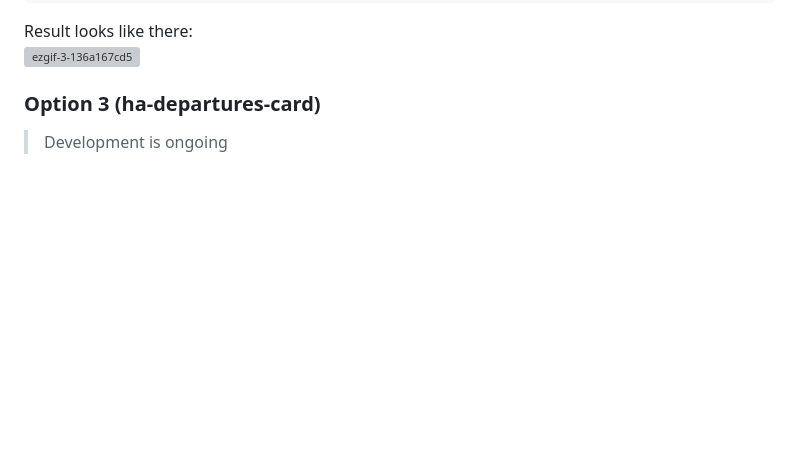
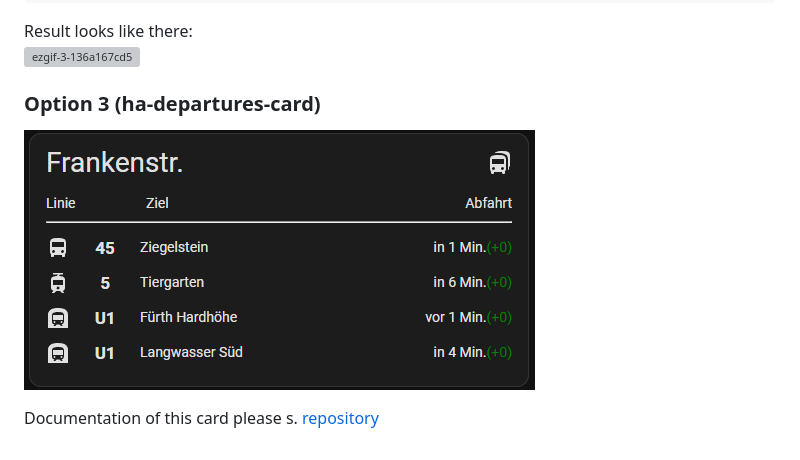
Before and after one commit to alex-jung/ha-departures, a Markdown page: README.md, the part around the change. Drawn GitHub-style; pictures changed too: assets/departures-card.png (added); blank space fills up the shorter version; grey boxes are pictures that could not be loaded.

Commit message:
updated documentation

```diff
--- a/README.md
+++ b/README.md
@@ -174,4 +174,7 @@ Result looks like there:\
 ![ezgif-3-136a167cd5](https://github.com/user-attachments/assets/3b8b8a09-1067-4d90-924a-729616c6e765)
 
 ### Option 3 (ha-departures-card)
-> Development is ongoing
+
+![Screenshot](assets/departures-card.png)
+
+Documentation of this card please s. [repository](https://github.com/alex-jung/ha-departures-card)
```
